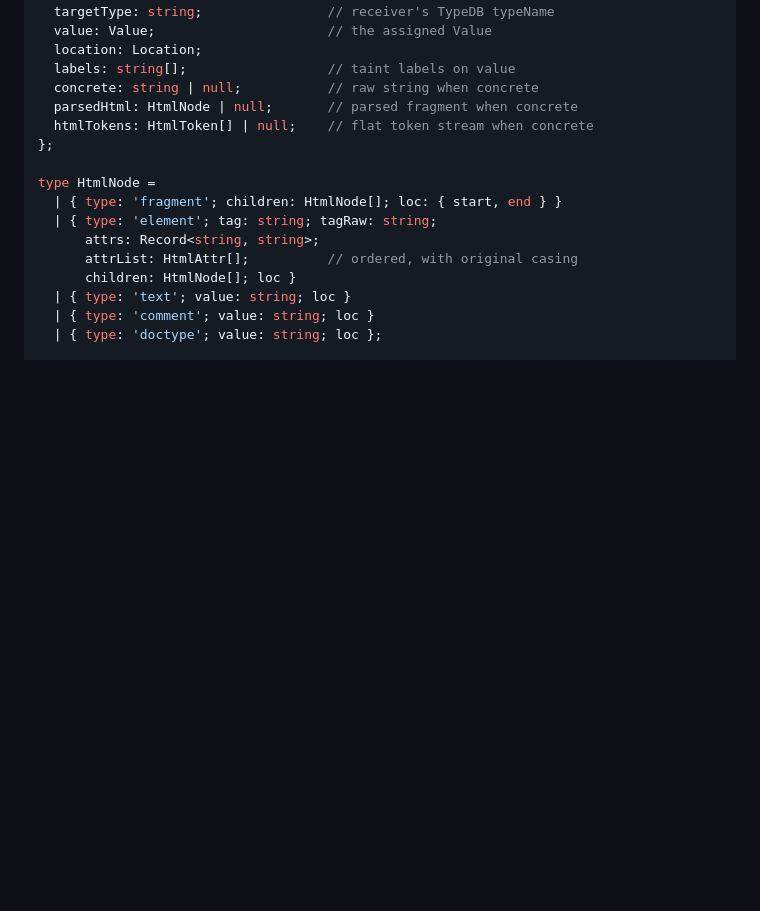
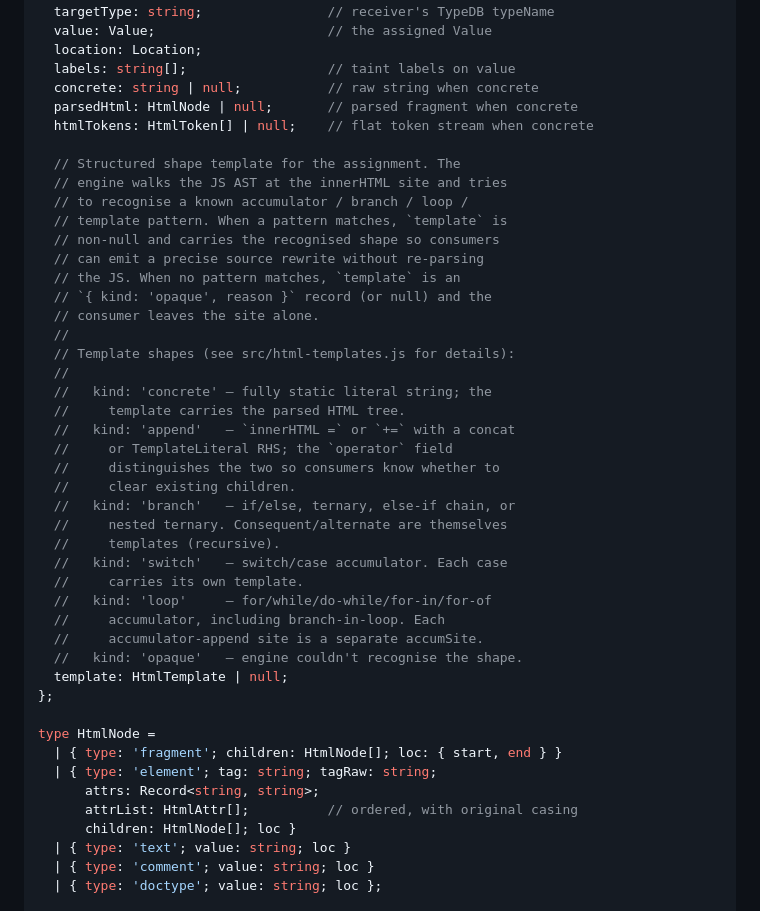
Before and after one commit to NDevTK/website, a Markdown page: jsanalyze/docs/API.md, the part around the change. GitHub-like rendering; blank space fills up the shorter version.

Commit message:
jsanalyze: docs — document template kinds added in Wave 12d5-d10
Bring API.md and DESIGN-DECISIONS.md in line with the
HtmlTemplate shapes the extractor now produces:

  * `concrete`  — fully static literal
  * `append`    — =/+= with concat or TemplateLiteral RHS
  * `branch`    — if/else, ternary, else-if, nested ternary
  * `switch`    — switch/case accumulator
  * `loop`      — for/while/do-while/for-in/for-of
                  accumulator with accumSites for branch-
                  in-loop
  * `opaque`    — engine couldn't recognise

Add a `template` field to the InnerHtmlAssignment type in
API.md and describe each kind so consumers know which ones
they can emit structured rewrites from.

```diff
--- a/jsanalyze/docs/API.md
+++ b/jsanalyze/docs/API.md
@@ -248,6 +248,35 @@ type InnerHtmlAssignment = {
   concrete: string | null;           // raw string when concrete
   parsedHtml: HtmlNode | null;       // parsed fragment when concrete
   htmlTokens: HtmlToken[] | null;    // flat token stream when concrete
+
+  // Structured shape template for the assignment. The
+  // engine walks the JS AST at the innerHTML site and tries
+  // to recognise a known accumulator / branch / loop /
+  // template pattern. When a pattern matches, `template` is
+  // non-null and carries the recognised shape so consumers
+  // can emit a precise source rewrite without re-parsing
+  // the JS. When no pattern matches, `template` is an
+  // `{ kind: 'opaque', reason }` record (or null) and the
+  // consumer leaves the site alone.
+  //
+  // Template shapes (see src/html-templates.js for details):
+  //
+  //   kind: 'concrete' — fully static literal string; the
+  //     template carries the parsed HTML tree.
+  //   kind: 'append'   — `innerHTML =` or `+=` with a concat
+  //     or TemplateLiteral RHS; the `operator` field
+  //     distinguishes the two so consumers know whether to
+  //     clear existing children.
+  //   kind: 'branch'   — if/else, ternary, else-if chain, or
+  //     nested ternary. Consequent/alternate are themselves
+  //     templates (recursive).
+  //   kind: 'switch'   — switch/case accumulator. Each case
+  //     carries its own template.
+  //   kind: 'loop'     — for/while/do-while/for-in/for-of
+  //     accumulator, including branch-in-loop. Each
+  //     accumulator-append site is a separate accumSite.
+  //   kind: 'opaque'   — engine couldn't recognise the shape.
+  template: HtmlTemplate | null;
 };
 
 type HtmlNode =
```
Also changed, not shown: jsanalyze/docs/DESIGN-DECISIONS.md (+12 -2 lines).
